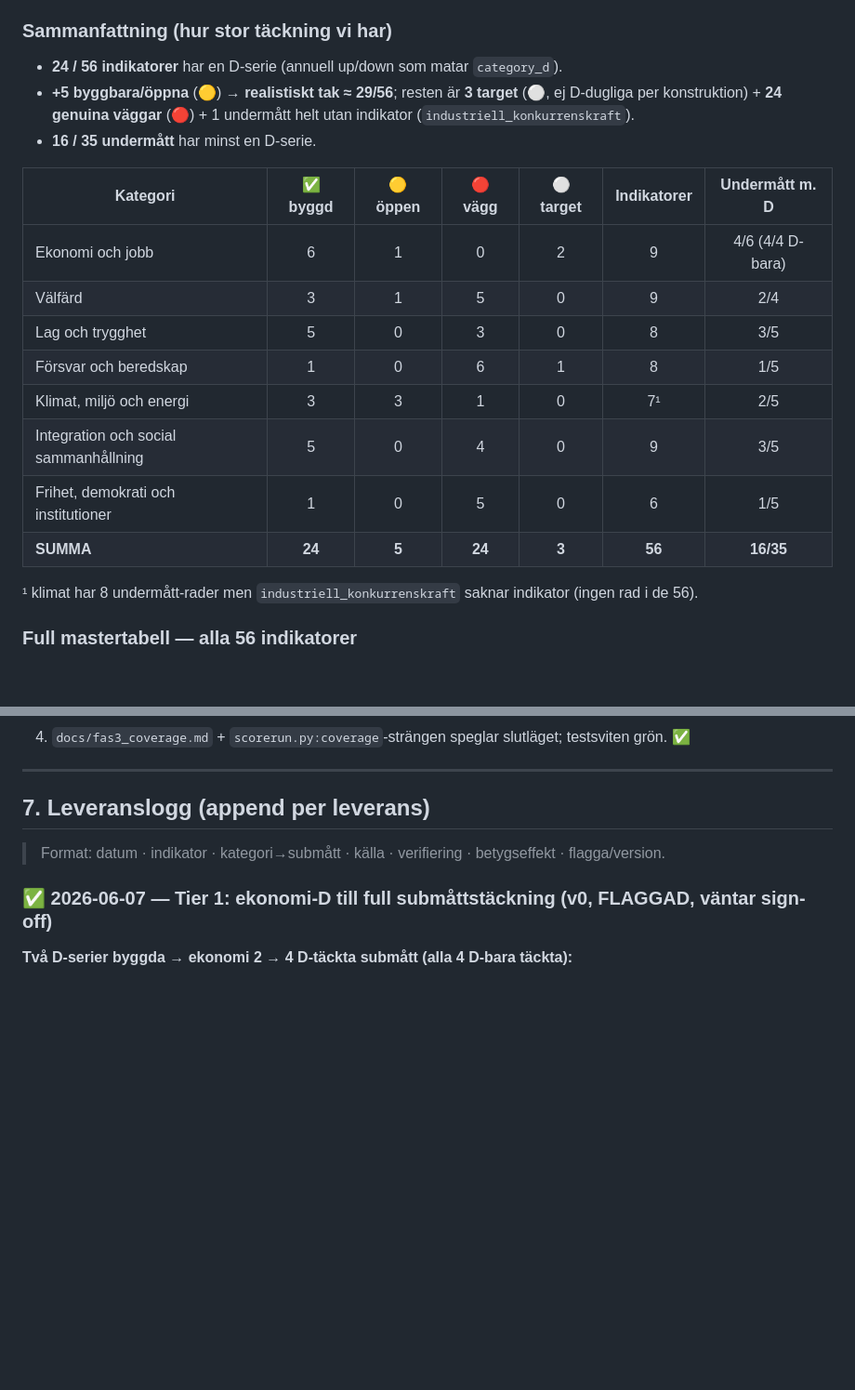
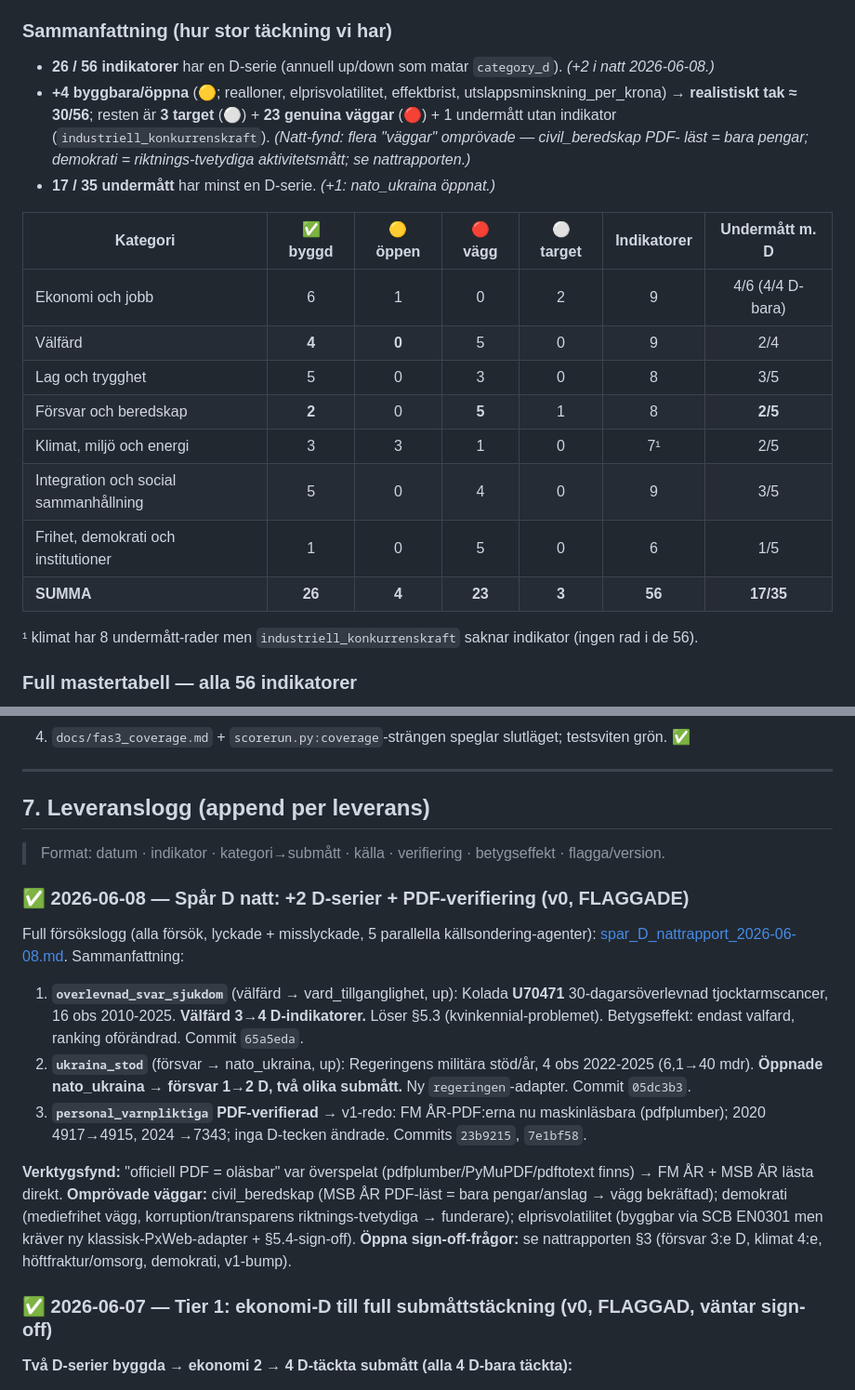
Before and after one commit to mcknschn/rosta, a Markdown page: docs/spar_D_datatackning.md, 2 parts joined by grey strips. Shown at 93% size. Rendered like a GitHub page; blank space fills up the shorter version.

```diff
--- a/docs/spar_D_datatackning.md
+++ b/docs/spar_D_datatackning.md
@@ -81,21 +81,23 @@ inget ansvar att attribuera. Det är **korrekt och rättvist**, inte ett gap.
 
 ### Sammanfattning (hur stor täckning vi har)
 
-- **24 / 56 indikatorer** har en D-serie (annuell up/down som matar `category_d`).
-- **+5 byggbara/öppna** (🟡) → **realistiskt tak ≈ 29/56**; resten är **3 target** (⚪, ej D-dugliga
-  per konstruktion) + **24 genuina väggar** (🔴) + 1 undermått helt utan indikator (`industriell_konkurrenskraft`).
-- **16 / 35 undermått** har minst en D-serie.
+- **26 / 56 indikatorer** har en D-serie (annuell up/down som matar `category_d`). *(+2 i natt 2026-06-08.)*
+- **+4 byggbara/öppna** (🟡; realloner, elprisvolatilitet, effektbrist, utslappsminskning_per_krona) →
+  **realistiskt tak ≈ 30/56**; resten är **3 target** (⚪) + **23 genuina väggar** (🔴) + 1 undermått utan
+  indikator (`industriell_konkurrenskraft`). *(Natt-fynd: flera "väggar" omprövade — civil_beredskap PDF-
+  läst = bara pengar; demokrati = riktnings-tvetydiga aktivitetsmått; se nattrapporten.)*
+- **17 / 35 undermått** har minst en D-serie. *(+1: nato_ukraina öppnat.)*
 
 | Kategori | ✅ byggd | 🟡 öppen | 🔴 vägg | ⚪ target | Indikatorer | Undermått m. D |
 |----------|:---:|:---:|:---:|:---:|:---:|:---:|
 | Ekonomi och jobb | 6 | 1 | 0 | 2 | 9 | 4/6 (4/4 D-bara) |
-| Välfärd | 3 | 1 | 5 | 0 | 9 | 2/4 |
+| Välfärd | **4** | **0** | 5 | 0 | 9 | 2/4 |
 | Lag och trygghet | 5 | 0 | 3 | 0 | 8 | 3/5 |
-| Försvar och beredskap | 1 | 0 | 6 | 1 | 8 | 1/5 |
+| Försvar och beredskap | **2** | 0 | **5** | 1 | 8 | **2/5** |
 | Klimat, miljö och energi | 3 | 3 | 1 | 0 | 7¹ | 2/5 |
 | Integration och social sammanhållning | 5 | 0 | 4 | 0 | 9 | 3/5 |
 | Frihet, demokrati och institutioner | 1 | 0 | 5 | 0 | 6 | 1/5 |
-| **SUMMA** | **24** | **5** | **24** | **3** | **56** | **16/35** |
+| **SUMMA** | **26** | **4** | **23** | **3** | **56** | **17/35** |
 
 ¹ klimat har 8 undermått-rader men `industriell_konkurrenskraft` saknar indikator (ingen rad i de 56).
 
@@ -319,6 +321,25 @@ Spår D anses **färdigt för arkivering** när:
 
 > Format: datum · indikator · kategori→submått · källa · verifiering · betygseffekt · flagga/version.
 
+### ✅ 2026-06-08 — Spår D natt: +2 D-serier + PDF-verifiering (v0, FLAGGADE)
+
+Full försökslogg (alla försök, lyckade + misslyckade, 5 parallella källsondering-agenter):
+[spar_D_nattrapport_2026-06-08.md](spar_D_nattrapport_2026-06-08.md). Sammanfattning:
+
+1. **`overlevnad_svar_sjukdom`** (välfärd → vard_tillganglighet, up): Kolada **U70471** 30-dagarsöverlevnad
+   tjocktarmscancer, 16 obs 2010-2025. **Välfärd 3→4 D-indikatorer.** Löser §5.3 (kvinkennial-problemet).
+   Betygseffekt: endast valfard, ranking oförändrad. Commit `65a5eda`.
+2. **`ukraina_stod`** (försvar → nato_ukraina, up): Regeringens militära stöd/år, 4 obs 2022-2025 (6,1→40
+   mdr). **Öppnade nato_ukraina → försvar 1→2 D, två olika submått.** Ny `regeringen`-adapter. Commit `05dc3b3`.
+3. **`personal_varnpliktiga` PDF-verifierad** → v1-redo: FM ÅR-PDF:erna nu maskinläsbara (pdfplumber); 2020
+   4917→4915, 2024 →7343; inga D-tecken ändrade. Commits `23b9215`, `7e1bf58`.
+
+**Verktygsfynd:** "officiell PDF = oläsbar" var överspelat (pdfplumber/PyMuPDF/pdftotext finns) → FM ÅR + MSB
+ÅR lästa direkt. **Omprövade väggar:** civil_beredskap (MSB ÅR PDF-läst = bara pengar/anslag → vägg
+bekräftad); demokrati (mediefrihet vägg, korruption/transparens riktnings-tvetydiga → funderare);
+elprisvolatilitet (byggbar via SCB EN0301 men kräver ny klassisk-PxWeb-adapter + §5.4-sign-off).
+**Öppna sign-off-frågor:** se nattrapporten §3 (försvar 3:e D, klimat 4:e, höftfraktur/omsorg, demokrati, v1-bump).
+
 ### ✅ 2026-06-07 — Tier 1: ekonomi-D till full submåttstäckning (v0, FLAGGAD, väntar sign-off)
 
 **Två D-serier byggda → ekonomi 2 → 4 D-täckta submått (alla 4 D-bara täckta):**
```
Also changed, not shown: other parts of docs/spar_D_datatackning.md (+7 -7 lines), docs/spar_D_nattrapport_2026-06-08.md (added, +277 -0 lines).
